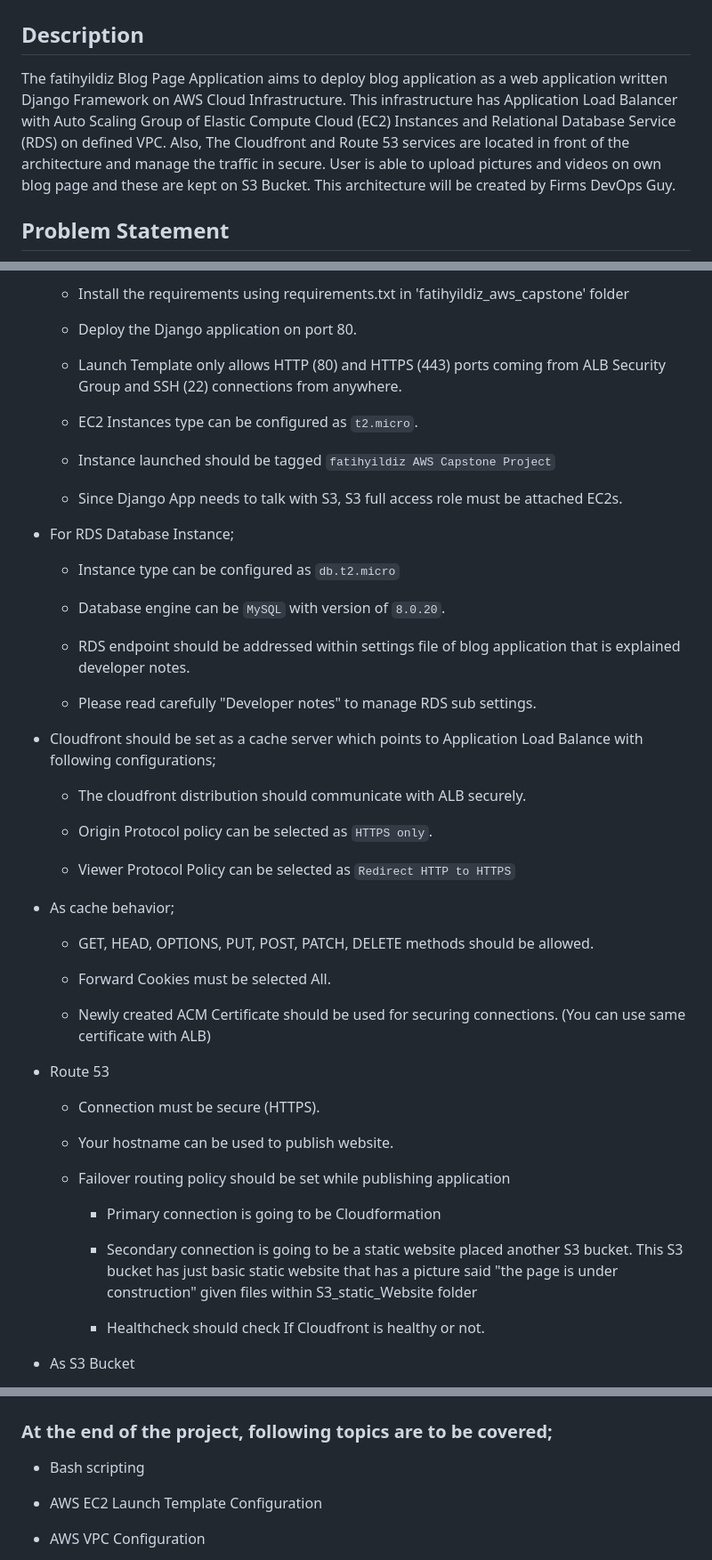
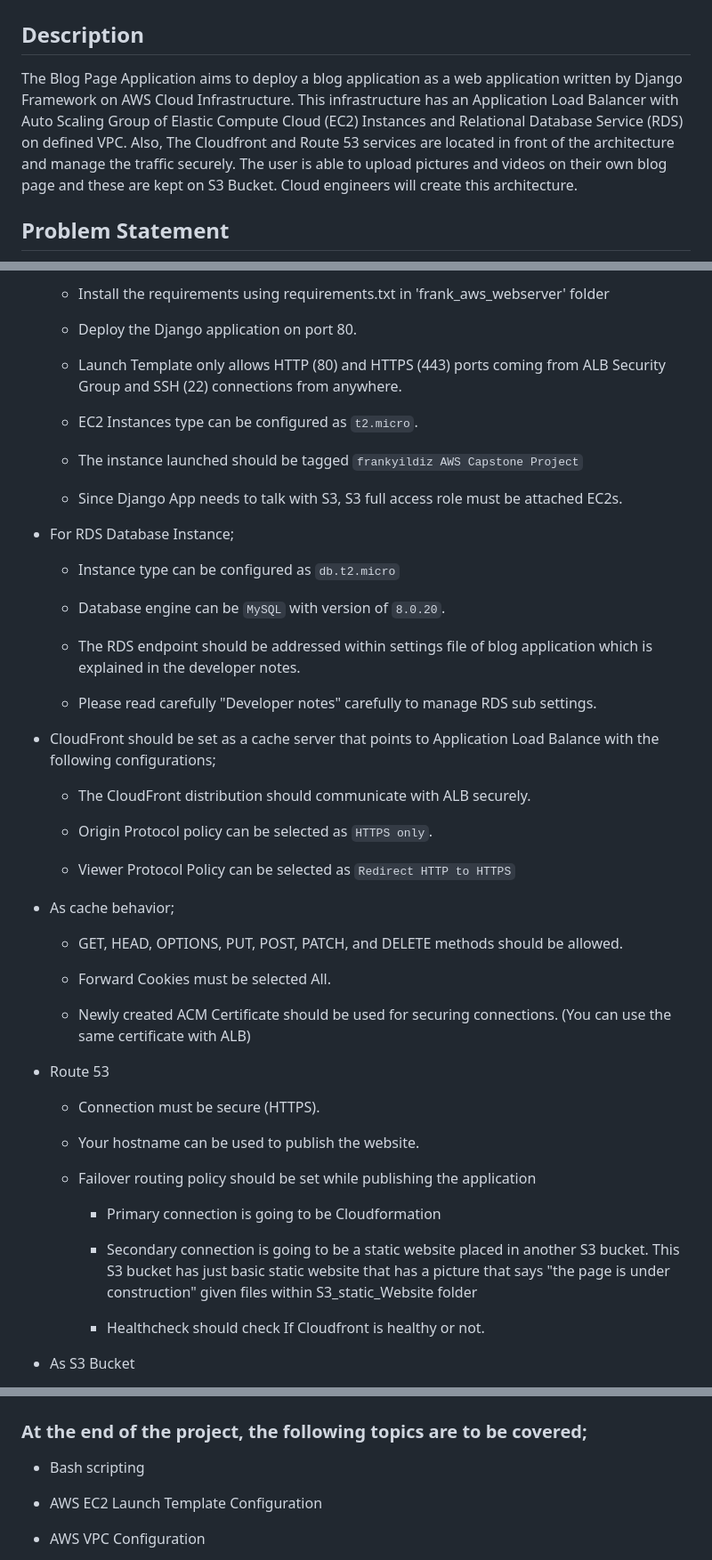
Before and after one commit to fatiyildiz/AWS---Cloud-Infrastructure, a Markdown page: README.md, 3 parts joined by grey strips. Shown at 89% size. Rendered like a GitHub page.

```diff
--- a/README.md
+++ b/README.md
@@ -2,7 +2,7 @@
 
 ## Description
 
-The fatihyildiz Blog Page Application aims to deploy blog application as a web application written Django Framework on AWS Cloud Infrastructure. This infrastructure has Application Load Balancer with Auto Scaling Group of Elastic Compute Cloud (EC2) Instances and Relational Database Service (RDS) on defined VPC. Also, The Cloudfront and Route 53 services are located in front of the architecture and manage the traffic in secure. User is able to upload pictures and videos on own blog page and these are kept on S3 Bucket. This architecture will be created by Firms DevOps Guy.
+The Blog Page Application aims to deploy a blog application as a web application written by Django Framework on AWS Cloud Infrastructure. This infrastructure has an Application Load Balancer with Auto Scaling Group of Elastic Compute Cloud (EC2) Instances and Relational Database Service (RDS) on defined VPC. Also, The Cloudfront and Route 53 services are located in front of the architecture and manage the traffic securely. The user is able to upload pictures and videos on their own blog page and these are kept on S3 Bucket. Cloud engineers will create this architecture.
 
 ## Problem Statement
 
@@ -82,5 +82,5 @@ In the architecture, you can configure your infrastructure using the followings,
 
-    - Install the requirements using requirements.txt in 'fatihyildiz_aws_capstone' folder
+    - Install the requirements using requirements.txt in 'frank_aws_webserver' folder
 
     - Deploy the Django application on port 80.
 
@@ -88,7 +88,7 @@ In the architecture, you can configure your infrastructure using the followings,
 
     - EC2 Instances type can be configured as `t2.micro`.
 
-    - Instance launched should be tagged `fatihyildiz AWS Capstone Project`
+    - The instance launched should be tagged `frankyildiz AWS Capstone Project`
 
     - Since Django App needs to talk with S3, S3 full access role must be attached EC2s.
 
@@ -98,13 +98,13 @@ In the architecture, you can configure your infrastructure using the followings,
 
     - Database engine can be `MySQL` with version of `8.0.20`.
 
-    - RDS endpoint should be addressed within settings file of blog application that is explained developer notes.
+    - The RDS endpoint should be addressed within settings file of blog application which is explained in the developer notes.
 
-    - Please read carefully "Developer notes" to manage RDS sub settings.
+    - Please read carefully "Developer notes" carefully to manage RDS sub settings.
 
-  - Cloudfront should be set as a cache server which points to Application Load Balance with following configurations;
+  - CloudFront should be set as a cache server that points to Application Load Balance with the following configurations;
 
-    - The cloudfront distribution should communicate with ALB securely.
+    - The CloudFront distribution should communicate with ALB securely.
 
     - Origin Protocol policy can be selected as `HTTPS only`.
 
@@ -112,23 +112,23 @@ In the architecture, you can configure your infrastructure using the followings,
 
   - As cache behavior;
 
-    - GET, HEAD, OPTIONS, PUT, POST, PATCH, DELETE methods should be allowed.
+    - GET, HEAD, OPTIONS, PUT, POST, PATCH, and DELETE methods should be allowed.
 
     - Forward Cookies must be selected All.
 
-    - Newly created ACM Certificate should be used for securing connections. (You can use same certificate with ALB)
+    - Newly created ACM Certificate should be used for securing connections. (You can use the same certificate with ALB)
 
   - Route 53
 
     - Connection must be secure (HTTPS).
 
-    - Your hostname can be used to publish website.
+    - Your hostname can be used to publish the website.
 
-    - Failover routing policy should be set while publishing application
+    - Failover routing policy should be set while publishing the application
 
       - Primary connection is going to be Cloudformation
 
-      - Secondary connection is going to be a static website placed another S3 bucket. This S3 bucket has just basic static website that has a picture said "the page is under construction" given files within S3_static_Website folder
+      - Secondary connection is going to be a static website placed in another S3 bucket. This S3 bucket has just basic static website that has a picture that says "the page is under construction" given files within S3_static_Website folder
 
       - Healthcheck should check If Cloudfront is healthy or not.
 
@@ -183,7 +183,7 @@ fatihyildiz_blog_proj (folder)
 
 ![Phonebook App Search Page](./outcome.png)
 
-### At the end of the project, following topics are to be covered;
+### At the end of the project, the following topics are to be covered;
 
 - Bash scripting
 
```
Also changed, not shown: other parts of README.md (+42 -42 lines).
